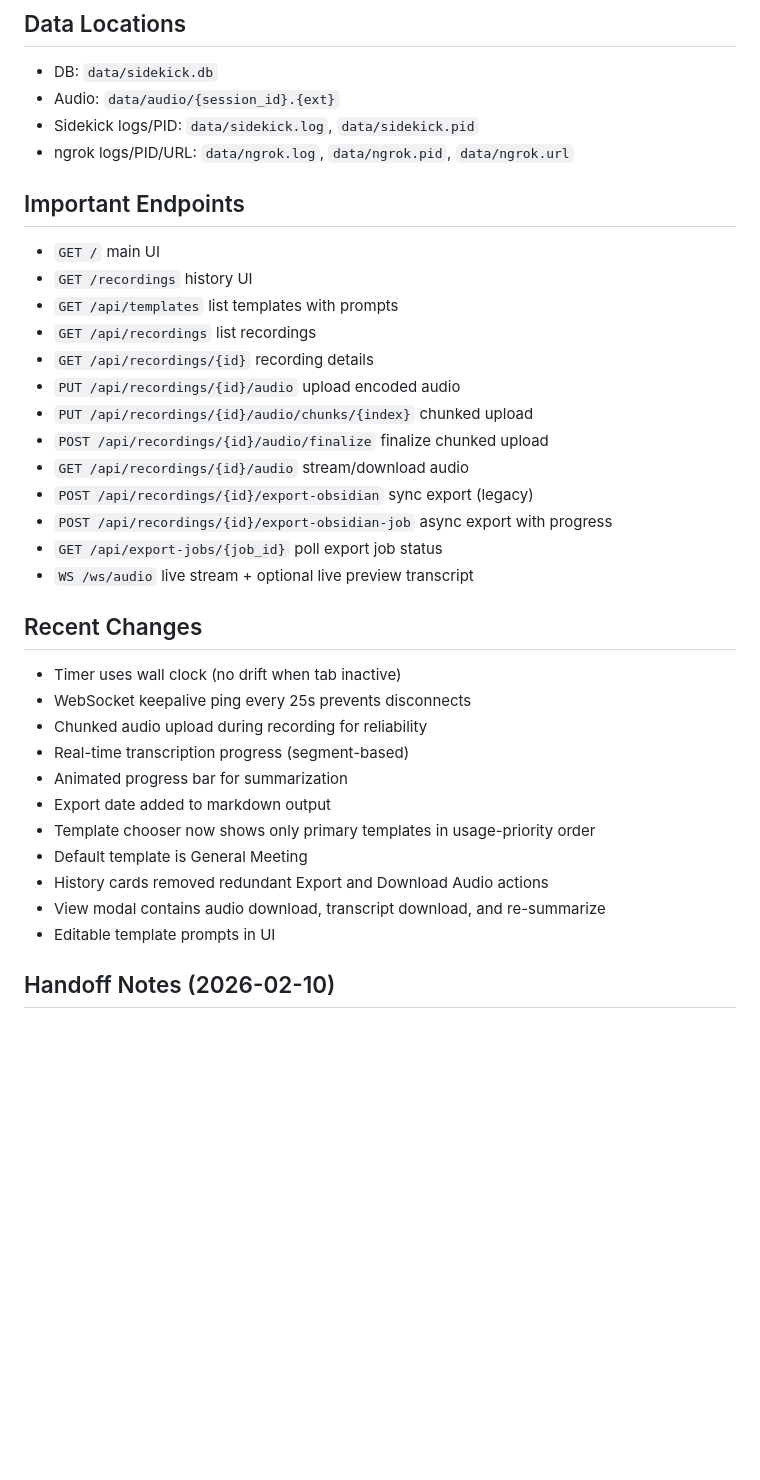
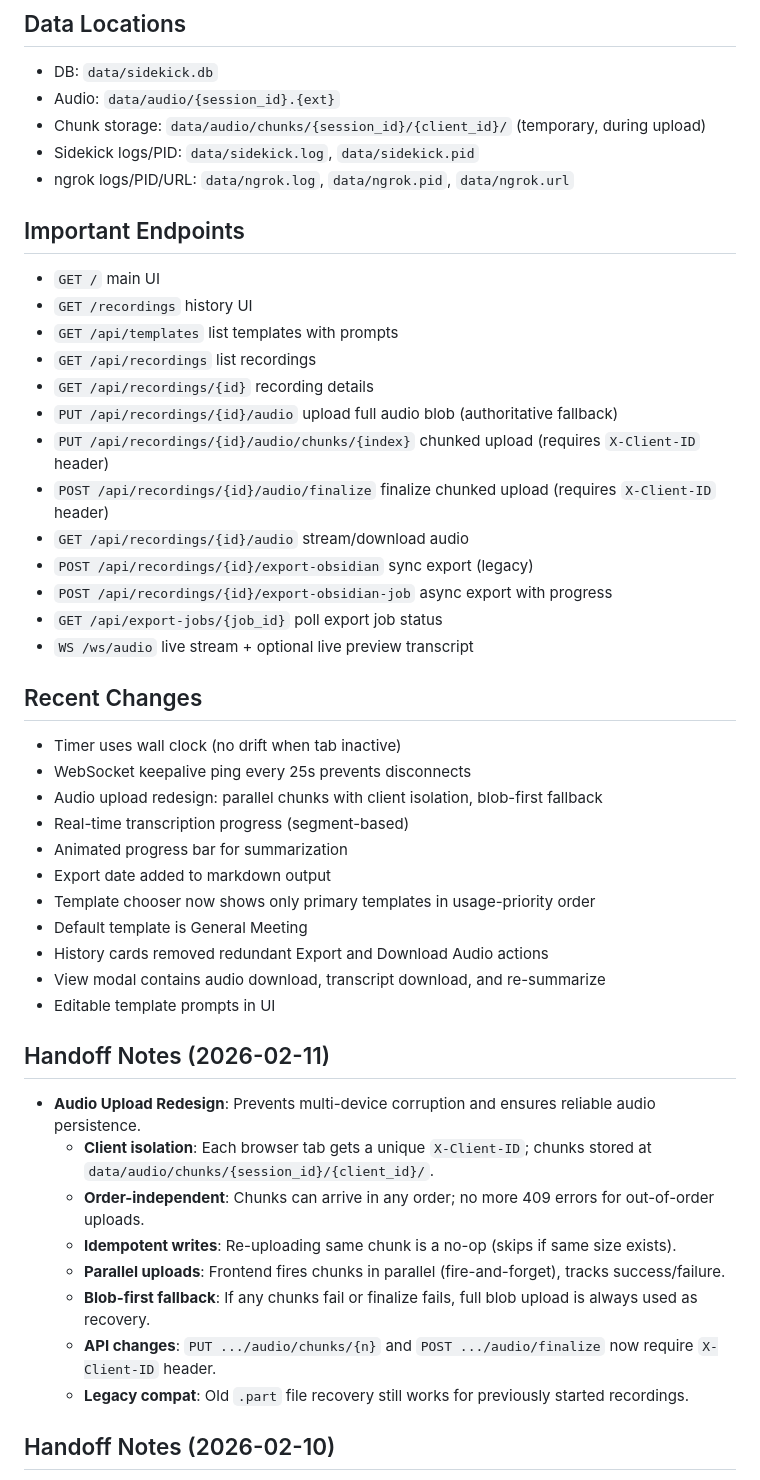
Before and after one commit to fatygaoscar/sidekick, a Markdown page: CLAUDE.md, the part around the change. GitHub-like rendering; blank space fills up the shorter version.

```diff
--- a/CLAUDE.md
+++ b/CLAUDE.md
@@ -102,6 +102,7 @@ UI template chooser order (shown templates only):
 
 - DB: `data/sidekick.db`
 - Audio: `data/audio/{session_id}.{ext}`
+- Chunk storage: `data/audio/chunks/{session_id}/{client_id}/` (temporary, during upload)
 - Sidekick logs/PID: `data/sidekick.log`, `data/sidekick.pid`
 - ngrok logs/PID/URL: `data/ngrok.log`, `data/ngrok.pid`, `data/ngrok.url`
 
@@ -112,9 +113,9 @@ UI template chooser order (shown templates only):
 - `GET /api/templates` list templates with prompts
 - `GET /api/recordings` list recordings
 - `GET /api/recordings/{id}` recording details
-- `PUT /api/recordings/{id}/audio` upload encoded audio
-- `PUT /api/recordings/{id}/audio/chunks/{index}` chunked upload
-- `POST /api/recordings/{id}/audio/finalize` finalize chunked upload
+- `PUT /api/recordings/{id}/audio` upload full audio blob (authoritative fallback)
+- `PUT /api/recordings/{id}/audio/chunks/{index}` chunked upload (requires `X-Client-ID` header)
+- `POST /api/recordings/{id}/audio/finalize` finalize chunked upload (requires `X-Client-ID` header)
 - `GET /api/recordings/{id}/audio` stream/download audio
 - `POST /api/recordings/{id}/export-obsidian` sync export (legacy)
 - `POST /api/recordings/{id}/export-obsidian-job` async export with progress
@@ -125,7 +126,7 @@ UI template chooser order (shown templates only):
 
 - Timer uses wall clock (no drift when tab inactive)
 - WebSocket keepalive ping every 25s prevents disconnects
-- Chunked audio upload during recording for reliability
+- Audio upload redesign: parallel chunks with client isolation, blob-first fallback
 - Real-time transcription progress (segment-based)
 - Animated progress bar for summarization
 - Export date added to markdown output
@@ -134,6 +135,17 @@ UI template chooser order (shown templates only):
 - History cards removed redundant Export and Download Audio actions
 - View modal contains audio download, transcript download, and re-summarize
 - Editable template prompts in UI
+
+## Handoff Notes (2026-02-11)
+
+- **Audio Upload Redesign**: Prevents multi-device corruption and ensures reliable audio persistence.
+  - **Client isolation**: Each browser tab gets a unique `X-Client-ID`; chunks stored at `data/audio/chunks/{session_id}/{client_id}/`.
+  - **Order-independent**: Chunks can arrive in any order; no more 409 errors for out-of-order uploads.
+  - **Idempotent writes**: Re-uploading same chunk is a no-op (skips if same size exists).
+  - **Parallel uploads**: Frontend fires chunks in parallel (fire-and-forget), tracks success/failure.
+  - **Blob-first fallback**: If any chunks fail or finalize fails, full blob upload is always used as recovery.
+  - **API changes**: `PUT .../audio/chunks/{n}` and `POST .../audio/finalize` now require `X-Client-ID` header.
+  - **Legacy compat**: Old `.part` file recovery still works for previously started recordings.
 
 ## Handoff Notes (2026-02-10)
 
```
Also changed, not shown: AGENTS.md (+13 -3 lines).
